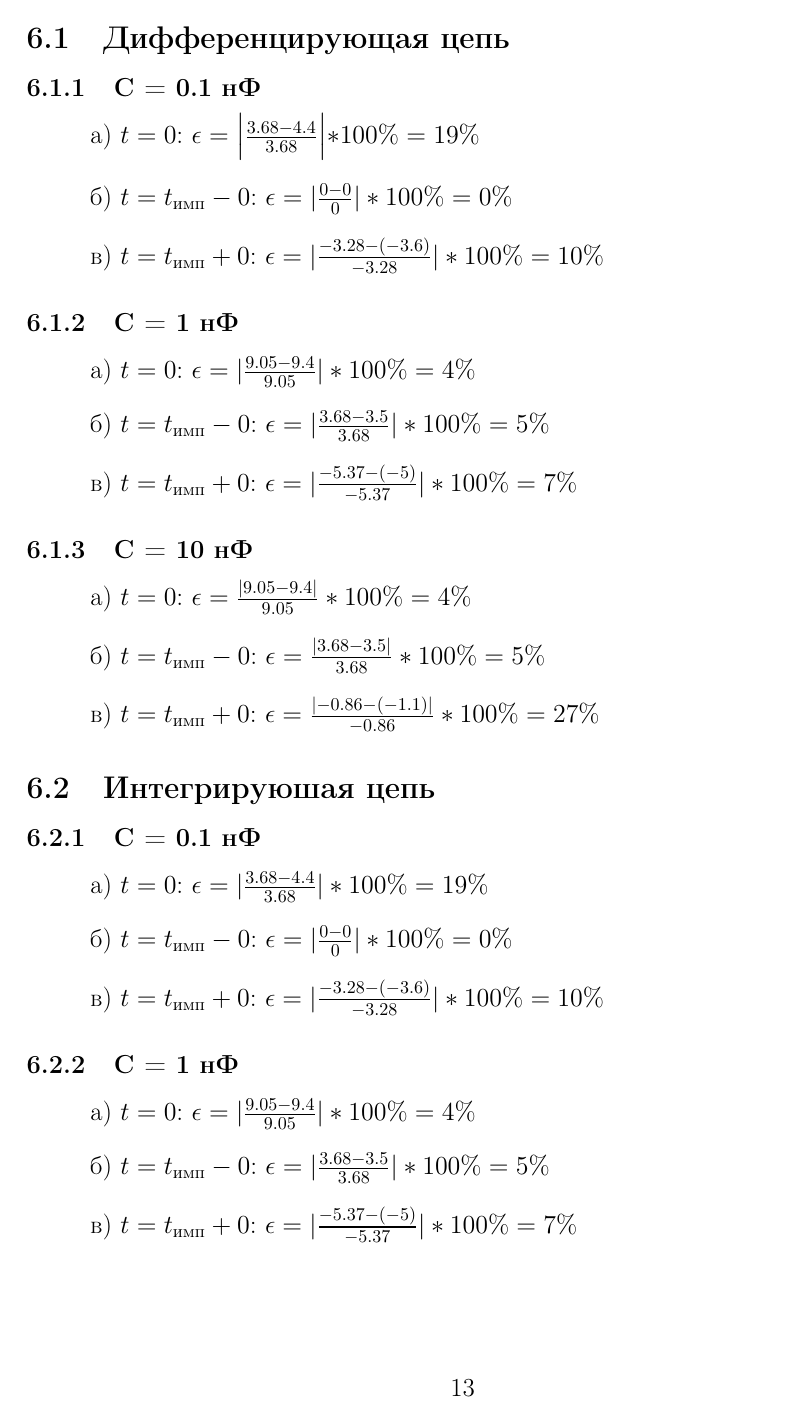
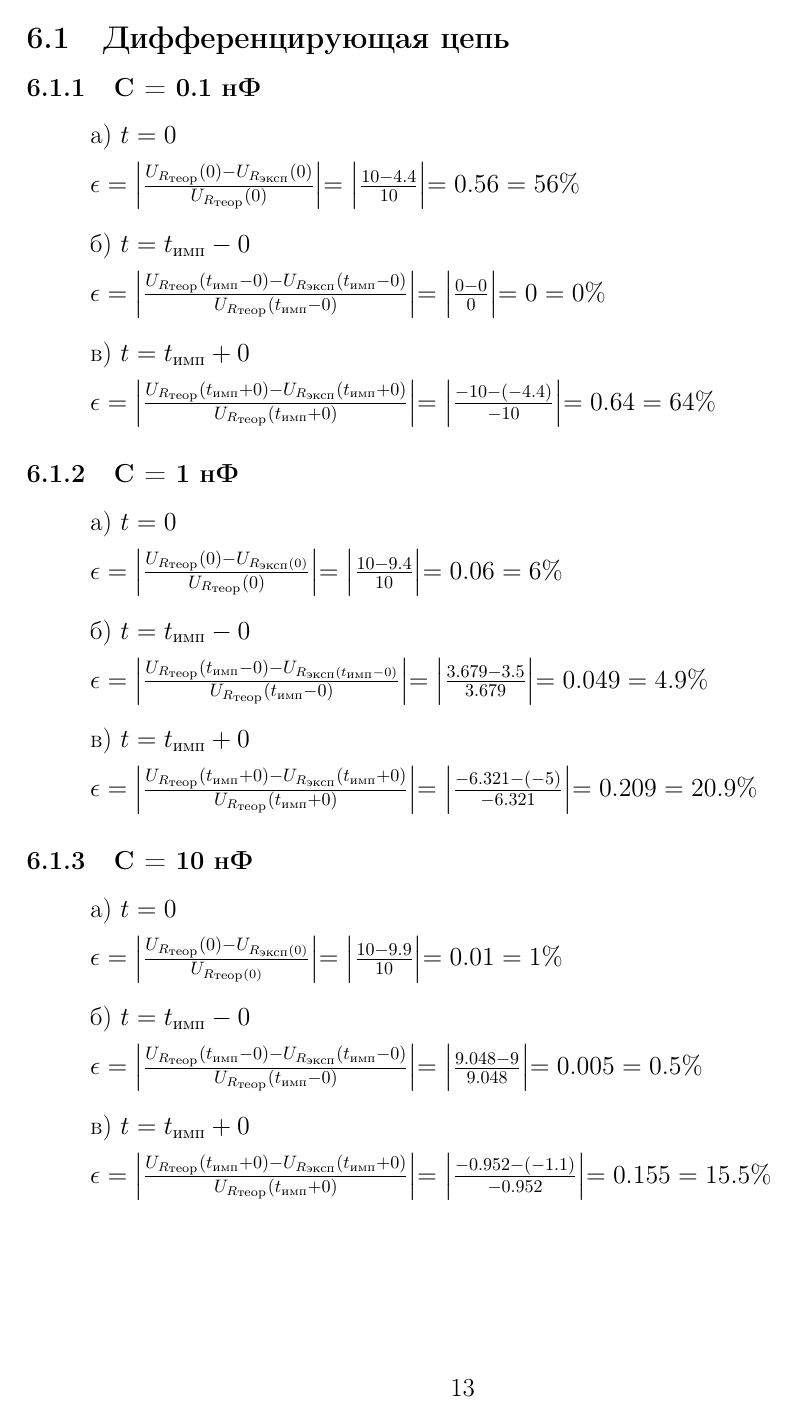
Before and after one commit to lamtev/electro-labs, a LaTeX document (lab2/report.tex): page 14 of 15. Compiled offline with pdfLaTeX.

Commit message:
add pogreshnost for diff

```diff
--- a/lab2/report.tex
+++ b/lab2/report.tex
@@ -520,29 +520,52 @@ $\tau = R \cdot C = 10 \cdot 10^3 \cdot 10 \cdot 10^{-9} = 10^{-4}$ (c)
 \subsection{Дифференцирующая цепь}
 \subsubsection{C = 0.1 нФ}
 \begin{itemize}
-\item[] а) $t = 0$: $\epsilon = \Bigl |\frac{3.68 - 4.4}{ 3.68 } \Bigl | * 100\% = 19 \%$
+\item[] а) $t = 0$
 
-\item[] б) $t = t_\text{имп} - 0$: $\epsilon = |\frac{0 - 0}{ 0 }| * 100\% = 0 \%$
+		$\epsilon = \Bigl | \frac{U_{R_\text{теор}}(0) - U_{R_\text{эксп}}(0)}{U_{R_\text{теор}}(0)} \Bigl | = \Bigl | \frac{10 - 4.4}{10} \Bigl | = 0.56 = 56\%$
 
-\item[] в) $t = t_\text{имп} + 0$: $\epsilon = |\frac{-3.28 - (-3.6)}{ -3.28 }| * 100\% = 10 \%$
+
+
+\item[] б) $t = t_\text{имп}-0$
+
+		$\epsilon = \Bigl | \frac{U_{R_\text{теор}}(t_\text{имп}-0) - U_{R_\text{эксп}}(t_\text{имп}-0)}{U_{R_\text{теор}}(t_\text{имп}-0)} \Bigl | = \Bigl | \frac{0 - 0}{0} \Bigl | = 0 = 0\%$
+
+\item[] в)  $t = t_\text{имп}+0$
+
+		$\epsilon = \Bigl | \frac{U_{R_\text{теор}}(t_\text{имп}+0) - U_{R_\text{эксп}}(t_\text{имп}+0)}{U_{R_\text{теор}}(t_\text{имп}+0)} \Bigl | = \Bigl | \frac{-10 - (-4.4)}{-10} \Bigl | = 0.64 = 64\%$
+
 \end{itemize}
 
 \subsubsection{C = 1 нФ}
 \begin{itemize}
-\item[] а) $t = 0$: $\epsilon = |\frac{9.05 - 9.4}{ 9.05 }| * 100\% = 4 \%$
+\item[] а)  $t = 0$
 
-\item[] б) $t = t_\text{имп} - 0$: $\epsilon = |\frac{3.68 - 3.5}{ 3.68 }| * 100\% = 5 \%$
+		$\epsilon = \Bigl | \frac{U_{R_\text{теор}}(0) - U_{R_\text{эксп}(0)}}{U_{R_\text{теор}}(0)} \Bigl | = \Bigl | \frac{10 - 9.4}{10} \Bigl | = 0.06 = 6\%$
 
-\item[] в) $t = t_\text{имп} + 0$: $\epsilon = |\frac{-5.37 - (-5)}{ -5.37 }| * 100\% = 7 \%$
+\item[] б) $t = t_\text{имп}-0$
+
+		$\epsilon = \Bigl | \frac{U_{R_\text{теор}}(t_\text{имп}-0) - U_{R_\text{эксп}(t_\text{имп}-0)}}{U_{R_\text{теор}}(t_\text{имп}-0)} \Bigl | = \Bigl | \frac{3.679 - 3.5}{3.679} \Bigl | = 0.049 = 4.9\%$
+
+\item[] в) $t = t_\text{имп}+0$
+
+		$\epsilon = \Bigl | \frac{U_{R_\text{теор}}(t_\text{имп}+0) - U_{R_\text{эксп}}(t_\text{имп}+0)}{U_{R_\text{теор}}(t_\text{имп}+0)} \Bigl | = \Bigl | \frac{-6.321 - (-5)}{-6.321} \Bigl | = 0.209 = 20.9\%$
+
 \end{itemize}
 
 \subsubsection{C = 10 нФ}
 \begin{itemize}
-\item[] а) $t = 0$: $\epsilon = \frac{| 9.05 - 9.4 |}{ 9.05 } * 100\% = 4 \%$
+\item[] а) $t = 0$
 
-\item[] б) $t = t_\text{имп} - 0$: $\epsilon = \frac{| 3.68 - 3.5 |}{ 3.68 } * 100\% = 5 \%$
+		$\epsilon = \Bigl | \frac{U_{R_\text{теор}}(0) - U_{R_\text{эксп}(0)}}{U_{R_\text{теор}(0)}} \Bigl | = \Bigl | \frac{10 - 9.9}{10} \Bigl | = 0.01 = 1\%$
 
-\item[] в) $t = t_\text{имп} + 0$: $\epsilon = \frac{| -0.86 - (-1.1) |}{ -0.86 } * 100\% = 27 \%$
+\item[] б) $t = t_\text{имп}-0$
+
+		$\epsilon = \Bigl | \frac{U_{R_\text{теор}}(t_\text{имп}-0) - U_{R_\text{эксп}}(t_\text{имп}-0)}{U_{R_\text{теор}}(t_\text{имп}-0)} \Bigl | = \Bigl | \frac{9.048 - 9}{9.048} \Bigl | = 0.005 = 0.5\%$
+
+\item[] в) $t = t_\text{имп}+0$
+
+		$\epsilon = \Bigl | \frac{U_{R_\text{теор}}(t_\text{имп}+0) - U_{R_\text{эксп}}(t_\text{имп}+0)}{U_{R_\text{теор}}(t_\text{имп}+0)} \Bigl | = \Bigl | \frac{-0.952 - (-1.1)}{-0.952} \Bigl | = 0.155 = 15.5\%$
+
 \end{itemize}
 
 \subsection{Интегрируюшая цепь}
```
